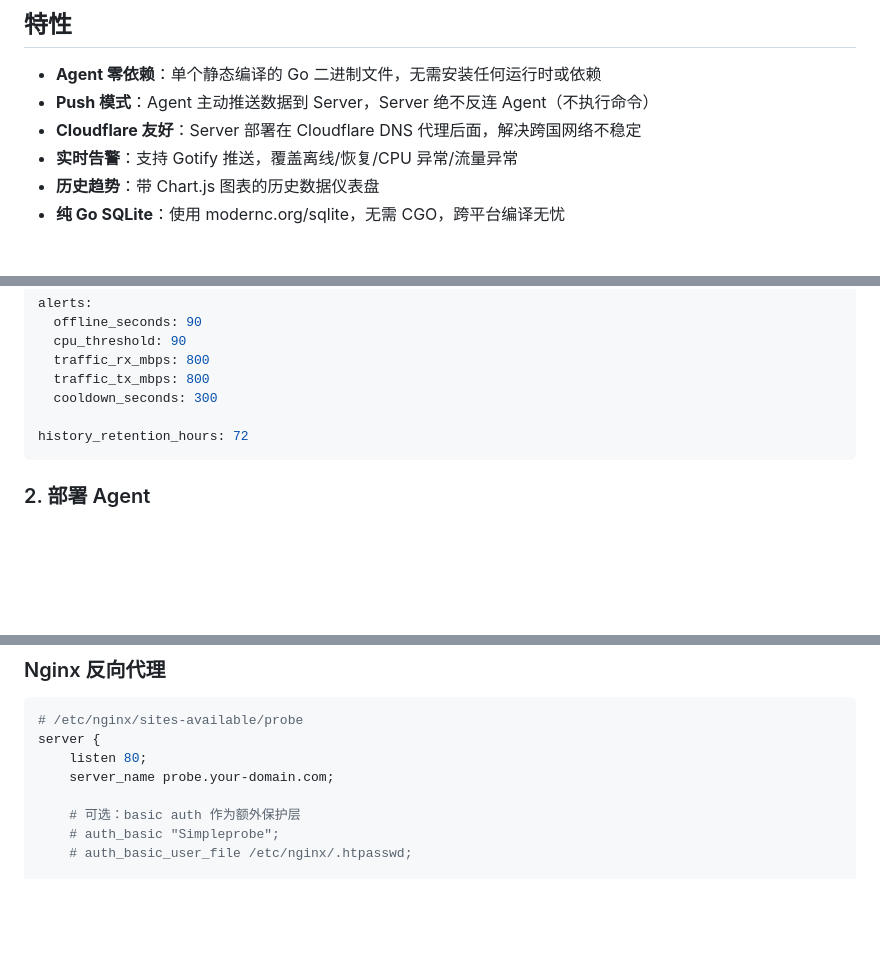
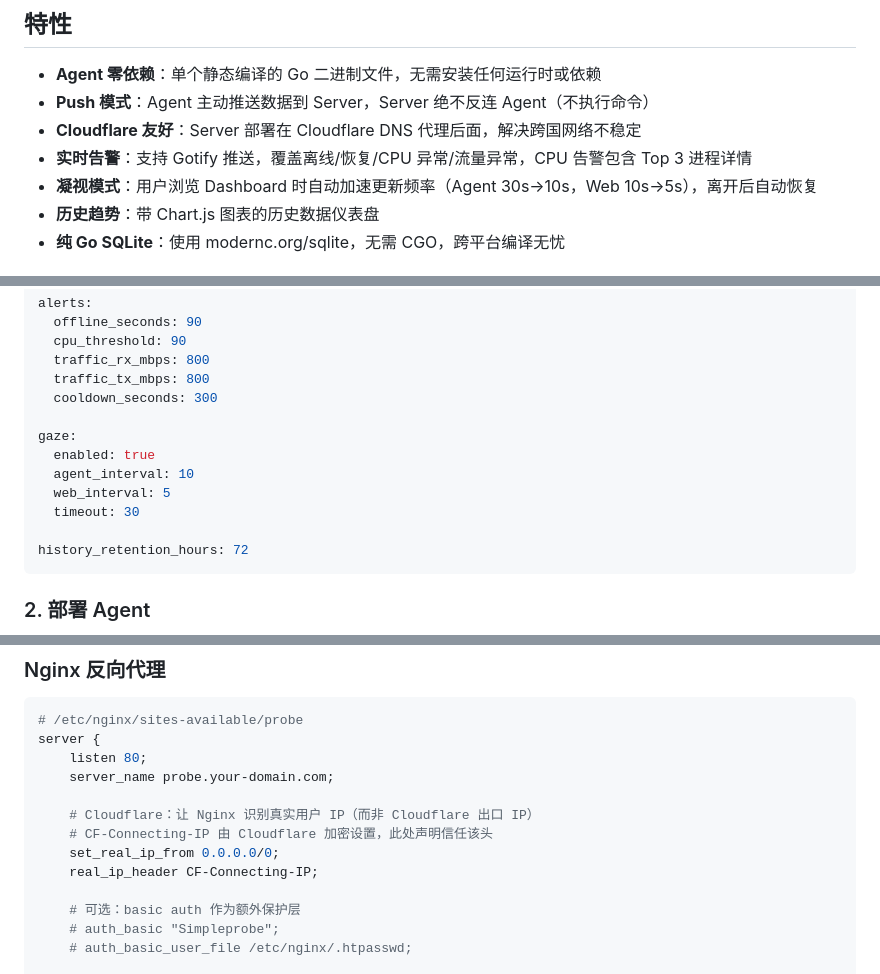
Before and after one commit to aaalzk/Simpleprobe, a Markdown page: README.md, 3 parts joined by grey strips. Drawn GitHub-style; blank space fills up the shorter version.

Commit message:
docs: update README with gaze mode, Cloudflare real_ip, and gaze config example

````diff
--- a/README.md
+++ b/README.md
@@ -7,7 +7,8 @@
 - **Agent 零依赖**：单个静态编译的 Go 二进制文件，无需安装任何运行时或依赖
 - **Push 模式**：Agent 主动推送数据到 Server，Server 绝不反连 Agent（不执行命令）
 - **Cloudflare 友好**：Server 部署在 Cloudflare DNS 代理后面，解决跨国网络不稳定
-- **实时告警**：支持 Gotify 推送，覆盖离线/恢复/CPU 异常/流量异常
+- **实时告警**：支持 Gotify 推送，覆盖离线/恢复/CPU 异常/流量异常，CPU 告警包含 Top 3 进程详情
+- **凝视模式**：用户浏览 Dashboard 时自动加速更新频率（Agent 30s→10s，Web 10s→5s），离开后自动恢复
 - **历史趋势**：带 Chart.js 图表的历史数据仪表盘
 - **纯 Go SQLite**：使用 modernc.org/sqlite，无需 CGO，跨平台编译无忧
 
@@ -54,6 +55,12 @@ alerts:
   traffic_rx_mbps: 800
   traffic_tx_mbps: 800
   cooldown_seconds: 300
+
+gaze:
+  enabled: true
+  agent_interval: 10
+  web_interval: 5
+  timeout: 30
 
 history_retention_hours: 72
 ```
@@ -130,6 +137,11 @@ server {
     listen 80;
     server_name probe.your-domain.com;
 
+    # Cloudflare：让 Nginx 识别真实用户 IP（而非 Cloudflare 出口 IP）
+    # CF-Connecting-IP 由 Cloudflare 加密设置，此处声明信任该头
+    set_real_ip_from 0.0.0.0/0;
+    real_ip_header CF-Connecting-IP;
+
     # 可选：basic auth 作为额外保护层
     # auth_basic "Simpleprobe";
     # auth_basic_user_file /etc/nginx/.htpasswd;
````
Also changed, not shown: other parts of README.md (+2 -0 lines).
